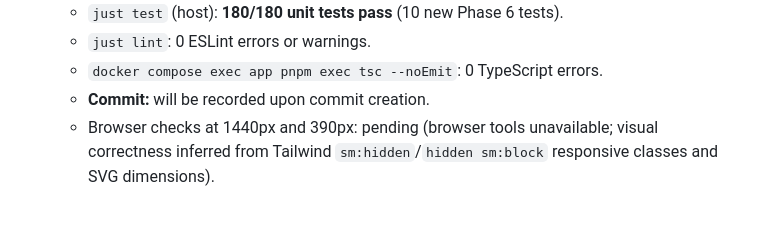
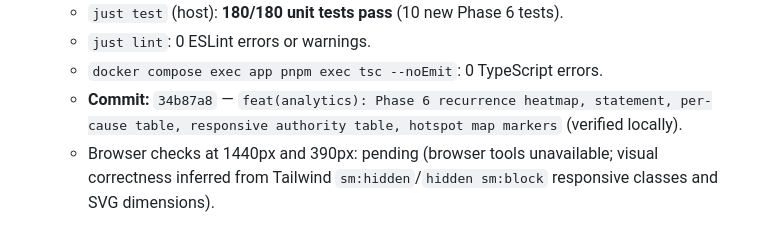
Before and after one commit to NITHINKR06/TrafficSense, a Markdown page: docs/progress.md, the part around the change. Drawn GitHub-style.

Commit message:
docs(progress): record commit hash 34b87a8 for Phase 6

```diff
--- a/docs/progress.md
+++ b/docs/progress.md
@@ -29,7 +29,7 @@
   - `just test` (host): **180/180 unit tests pass** (10 new Phase 6 tests).
   - `just lint`: 0 ESLint errors or warnings.
   - `docker compose exec app pnpm exec tsc --noEmit`: 0 TypeScript errors.
-  - **Commit:** will be recorded upon commit creation.
+  - **Commit:** `34b87a8` — `feat(analytics): Phase 6 recurrence heatmap, statement, per-cause table, responsive authority table, hotspot map markers` (verified locally).
   - Browser checks at 1440px and 390px: pending (browser tools unavailable; visual correctness inferred from Tailwind `sm:hidden`/`hidden sm:block` responsive classes and SVG dimensions).
 
 ## Plan 2 Phase 5 — Incident types, reason and confidence verified locally, 18 Oct 2026
```
